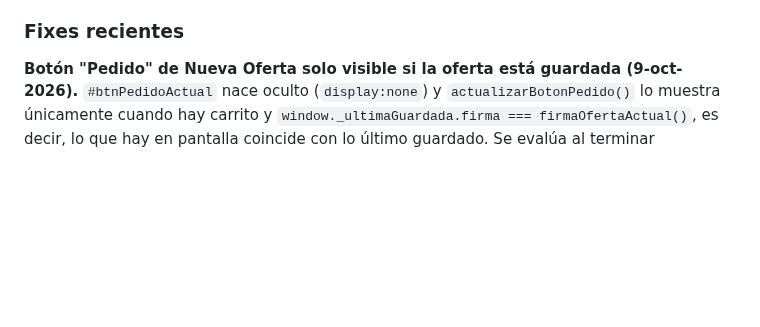
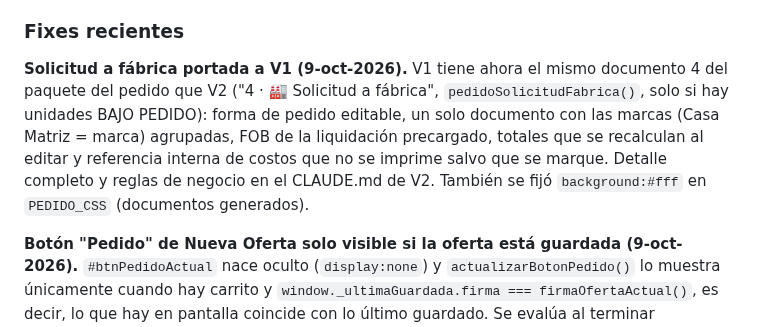
Before and after one commit to aristi01AYJ/cotizador-ayj, a Markdown page: CLAUDE.md, the part around the change. Drawn GitHub-style; blank space fills up the shorter version.

Commit message:
Documenta Solicitud a fabrica en V1
Co-Authored-By: Claude Sonnet 5.5 <noreply@anthropic.com>

```diff
--- a/CLAUDE.md
+++ b/CLAUDE.md
@@ -188,6 +188,8 @@ Nombres exactos, sin tildes/espacios, a propósito — así el nombre interno de
 
 ### Fixes recientes
 
+**Solicitud a fábrica portada a V1 (9-oct-2026).** V1 tiene ahora el mismo documento 4 del paquete del pedido que V2 ("4 · 🏭 Solicitud a fábrica", `pedidoSolicitudFabrica()`, solo si hay unidades BAJO PEDIDO): forma de pedido editable, un solo documento con las marcas (Casa Matriz = marca) agrupadas, FOB de la liquidación precargado, totales que se recalculan al editar y referencia interna de costos que no se imprime salvo que se marque. Detalle completo y reglas de negocio en el CLAUDE.md de V2. También se fijó `background:#fff` en `PEDIDO_CSS` (documentos generados).
+
 **Botón "Pedido" de Nueva Oferta solo visible si la oferta está guardada (9-oct-2026).** `#btnPedidoActual` nace oculto (`display:none`) y `actualizarBotonPedido()` lo muestra únicamente cuando hay carrito y `window._ultimaGuardada.firma === firmaOfertaActual()`, es decir, lo que hay en pantalla coincide con lo último guardado. Se evalúa al terminar `guardarCotizacion()`, en cada `calcTotales()` y en un listener global (`input`/`change`/`click`, fase de captura, `setTimeout 0`). Si se modifica algo (ítems, cantidades, descuento, flete, cliente, condiciones…) se oculta hasta volver a guardar; si se revierte al valor guardado, reaparece; "Nueva Cotización" y abrir una oferta para editar (`editarOferta`) lo dejan oculto hasta guardar (la revisión). Por esto el camino "guardar y abrir pedido" de `convertirEnPedidoActual()` queda como respaldo.
 
 **Venta → Pedido portado a V1 (9-oct-2026).** V1 ahora tiene el mismo módulo que V2 (bloque `// ── VENTA → PEDIDO` antes de `aplicarEstado`): asistente `#modalPedido` desde Ofertas (📦, o 🗂 si ya está Ganada = solo documentos), selección de seriales por `ID_MQ` (ahora mapeado en `rawMaquinas.idMQ`), marcar VENDIDA con Cliente/Asesor/`PEDIDOSYNERGY` y el N° de cotización en Observaciones, cierre de la oferta (Estado + ResultadoOferta + `ped` por ítem en `Items`), Oferta (lee el HTML guardado vía Graph `/shares/...`; `LinkPDF` normalizado con `urlDeLink`, historial carga `trm` y `flete`), MG real, Pedido resumen y "PDF COMPLETO" (Shadow DOM). Detalle completo en el CLAUDE.md de V2. Diferencia: V1 no tiene el descuento "Extra sobre el total" (el módulo lo ignora si no existe `#descExtraInput`).
```
